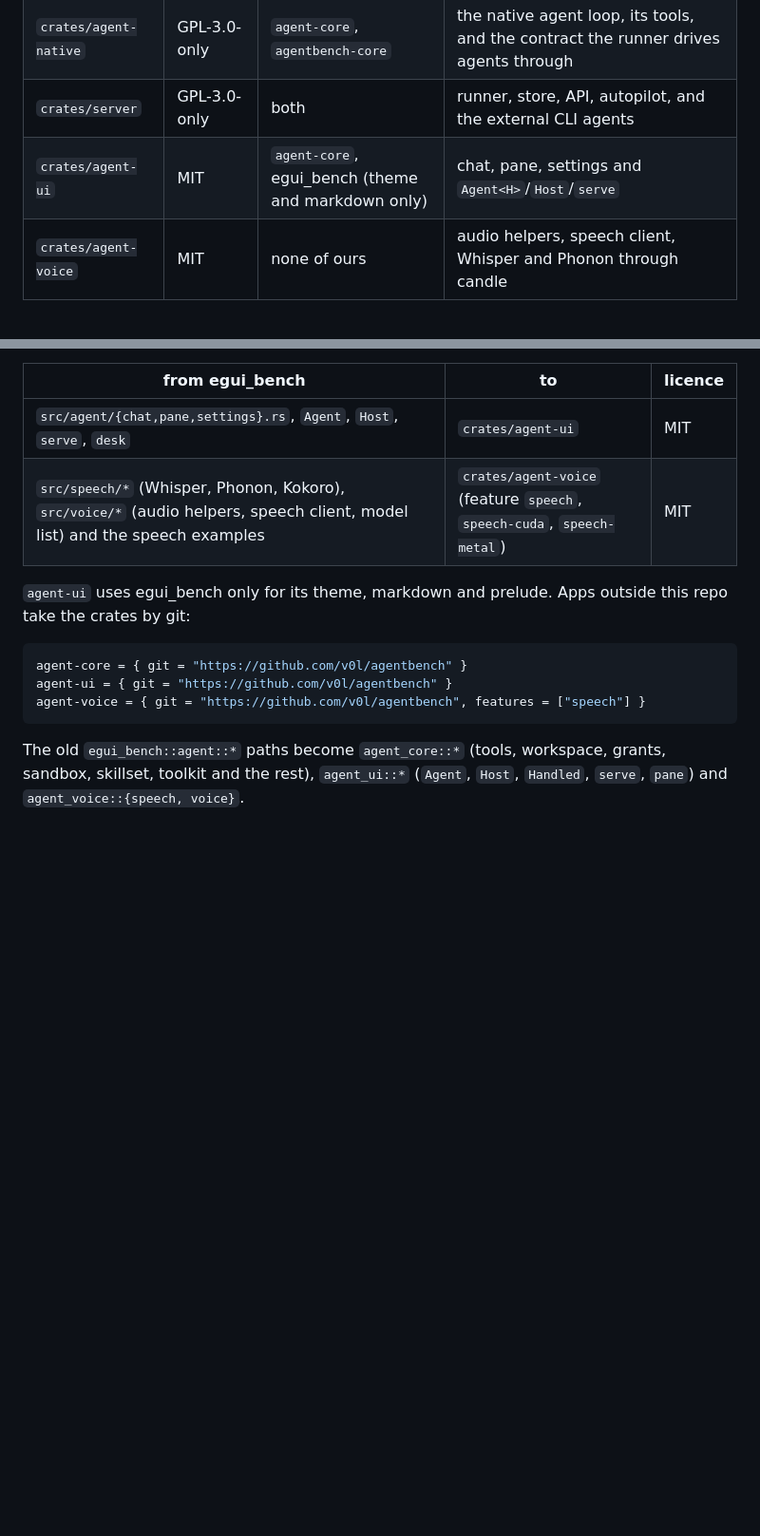
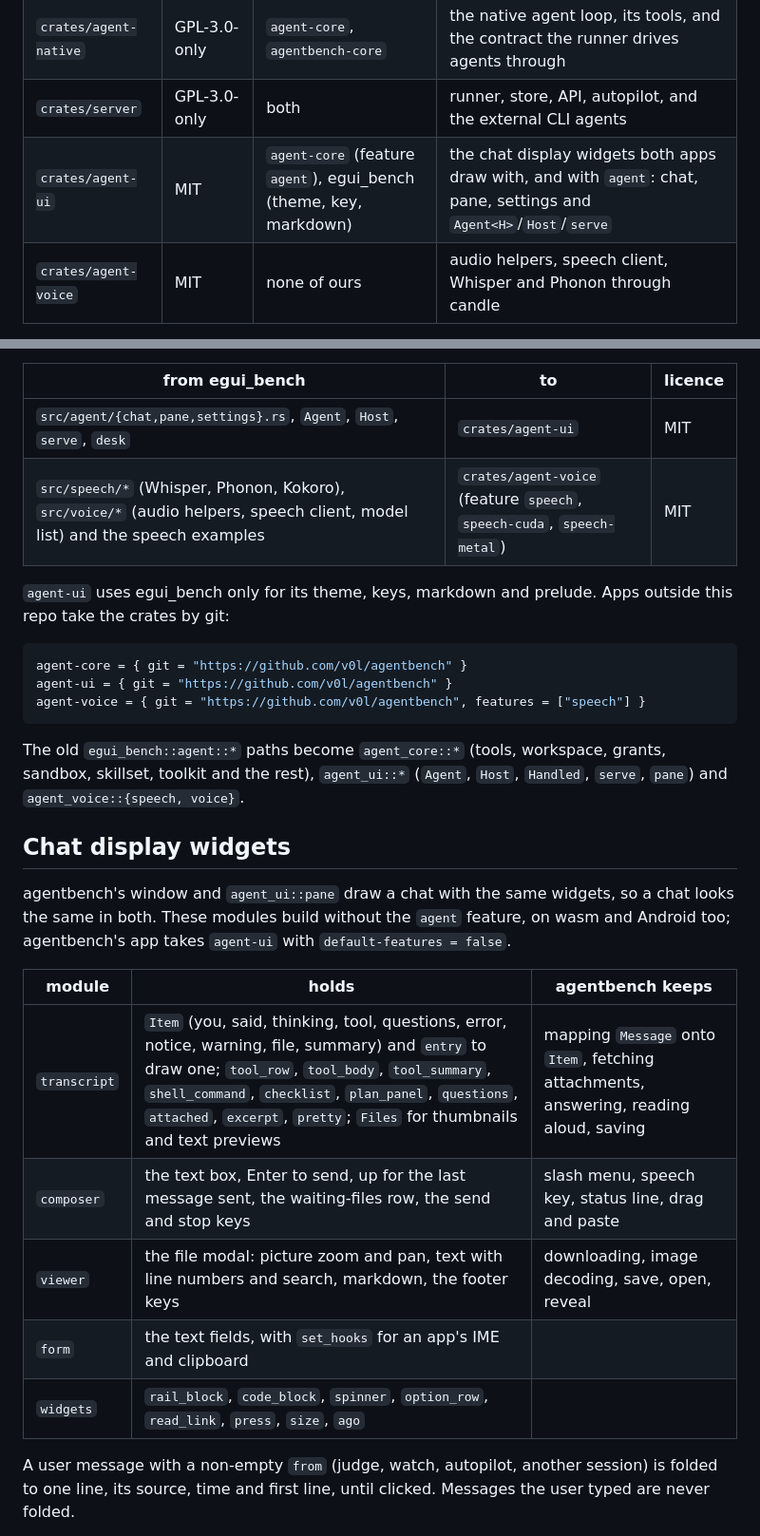
Before and after one commit to v0l/agentbench, a Markdown page: docs/agent-crates.md, 2 parts joined by grey strips. Shown at 95% size. Rendered like a GitHub page; blank space fills up the shorter version.

Commit message:
Shared chat widgets docs and screenshots

````diff
--- a/docs/agent-crates.md
+++ b/docs/agent-crates.md
@@ -7,7 +7,7 @@ The agent is split into two library crates in this repo, plus the pieces that st
 | `crates/agent-core` | MIT | no egui, no agentbench types | the UI-free agent kit that used to live in `egui_bench::agent` |
 | `crates/agent-native` | GPL-3.0-only | `agent-core`, `agentbench-core` | the native agent loop, its tools, and the contract the runner drives agents through |
 | `crates/server` | GPL-3.0-only | both | runner, store, API, autopilot, and the external CLI agents |
-| `crates/agent-ui` | MIT | `agent-core`, egui_bench (theme and markdown only) | chat, pane, settings and `Agent<H>`/`Host`/`serve` |
+| `crates/agent-ui` | MIT | `agent-core` (feature `agent`), egui_bench (theme, key, markdown) | the chat display widgets both apps draw with, and with `agent`: chat, pane, settings and `Agent<H>`/`Host`/`serve` |
 | `crates/agent-voice` | MIT | none of ours | audio helpers, speech client, Whisper and Phonon through candle |
 
 `agent-core` is MIT so MIT and GPL apps can use it. `agent-native` is GPL like the rest of agentbench.
@@ -84,7 +84,7 @@ egui_bench no longer holds any agent code. Everything left egui_bench for this r
 | `src/agent/{chat,pane,settings}.rs`, `Agent`, `Host`, `serve`, `desk` | `crates/agent-ui` | MIT |
 | `src/speech/*` (Whisper, Phonon, Kokoro), `src/voice/*` (audio helpers, speech client, model list) and the speech examples | `crates/agent-voice` (feature `speech`, `speech-cuda`, `speech-metal`) | MIT |
 
-`agent-ui` uses egui_bench only for its theme, markdown and prelude. Apps outside this repo take the crates by git:
+`agent-ui` uses egui_bench only for its theme, keys, markdown and prelude. Apps outside this repo take the crates by git:
 
 ```toml
 agent-core = { git = "https://github.com/v0l/agentbench" }
@@ -93,3 +93,18 @@ agent-voice = { git = "https://github.com/v0l/agentbench", features = ["speech"]
 ```
 
 The old `egui_bench::agent::*` paths become `agent_core::*` (tools, workspace, grants, sandbox, skillset, toolkit and the rest), `agent_ui::*` (`Agent`, `Host`, `Handled`, `serve`, `pane`) and `agent_voice::{speech, voice}`.
+
+## Chat display widgets
+
+agentbench's window and `agent_ui::pane` draw a chat with the same widgets, so a chat looks the same in both. These modules build without the `agent` feature, on wasm and Android too; agentbench's app takes `agent-ui` with `default-features = false`.
+
+| module | holds | agentbench keeps |
+|---|---|---|
+| `transcript` | `Item` (you, said, thinking, tool, questions, error, notice, warning, file, summary) and `entry` to draw one; `tool_row`, `tool_body`, `tool_summary`, `shell_command`, `checklist`, `plan_panel`, `questions`, `attached`, `excerpt`, `pretty`; `Files` for thumbnails and text previews | mapping `Message` onto `Item`, fetching attachments, answering, reading aloud, saving |
+| `composer` | the text box, Enter to send, up for the last message sent, the waiting-files row, the send and stop keys | slash menu, speech key, status line, drag and paste |
+| `viewer` | the file modal: picture zoom and pan, text with line numbers and search, markdown, the footer keys | downloading, image decoding, save, open, reveal |
+| `form` | the text fields, with `set_hooks` for an app's IME and clipboard | |
+| `widgets` | `rail_block`, `code_block`, `spinner`, `option_row`, `read_link`, `press`, `size`, `ago` | |
+
+A user message with a non-empty `from` (judge, watch, autopilot, another session) is folded to one line, its source, time and first line, until clicked. Messages the user typed are never folded.
+
````
Also changed, not shown: other parts of docs/agent-crates.md (+12 -0 lines), docs/agent-ui-pane.png (added), docs/agentbench-chat-after.png (added), docs/agentbench-chat-before.png (added), docs/agentbench-judge-folded.png (added), 1 other file.
